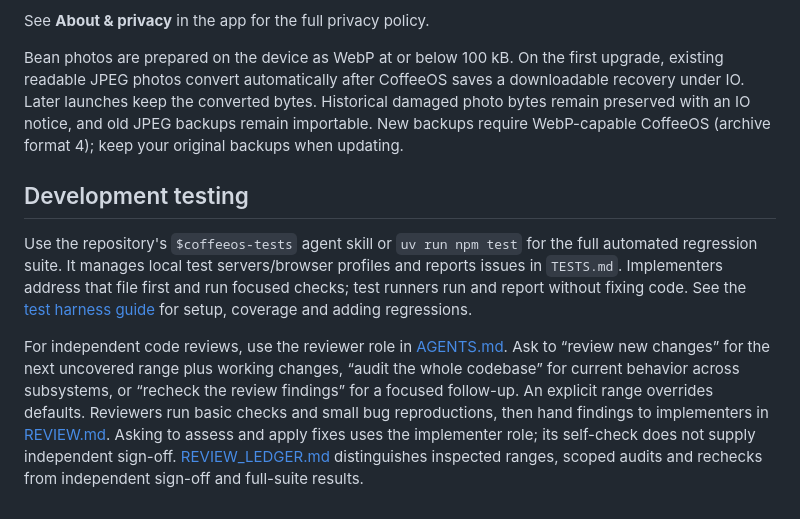
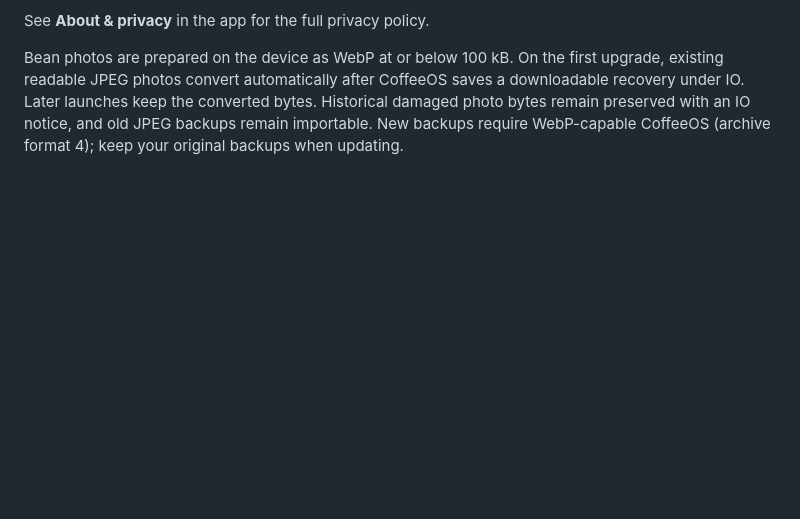
Before and after one commit to krischris/CoffeeOS, a Markdown page: README.md, the part around the change. GitHub-like rendering; blank space fills up the shorter version.

Commit message:
user facing readme

```diff
--- a/README.md
+++ b/README.md
@@ -65,21 +65,3 @@ a downloadable recovery under IO. Later launches keep the converted bytes.
 Historical damaged photo bytes remain preserved with an IO notice, and old
 JPEG backups remain importable. New backups require WebP-capable CoffeeOS
 (archive format 4); keep your original backups when updating.
-
-## Development testing
-
-Use the repository's `$coffeeos-tests` agent skill or `uv run npm test` for the
-full automated regression suite. It manages local test servers/browser profiles
-and reports issues in `TESTS.md`. Implementers address that file first and run
-focused checks; test runners run and report without fixing code. See the
-[test harness guide](tests/README.md) for setup, coverage and adding regressions.
-
-For independent code reviews, use the reviewer role in [AGENTS.md](AGENTS.md).
-Ask to “review new changes” for the next uncovered range plus working changes,
-“audit the whole codebase” for current behavior across subsystems, or “recheck
-the review findings” for a focused follow-up. An explicit range overrides defaults.
-Reviewers run basic checks and small bug reproductions, then hand findings to
-implementers in [REVIEW.md](REVIEW.md). Asking to assess and apply fixes uses the
-implementer role; its self-check does not supply independent sign-off.
-[REVIEW_LEDGER.md](REVIEW_LEDGER.md) distinguishes inspected ranges, scoped
-audits and rechecks from independent sign-off and full-suite results.
```
